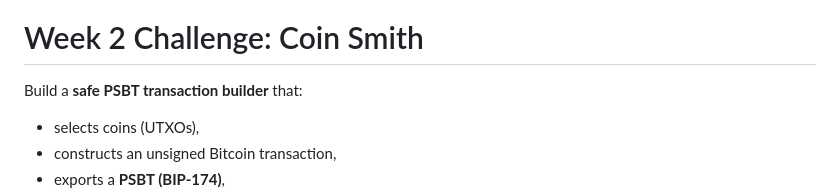
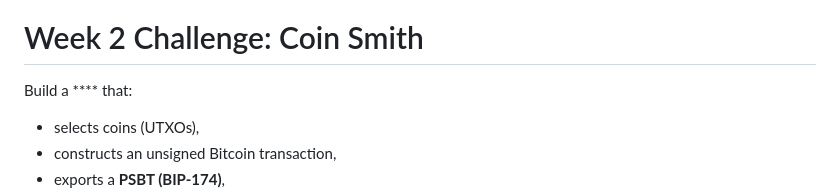
Before and after one commit to harrshita123/Coin-Smith, a Markdown page: README.md, the part around the change. Drawn GitHub-style.

```diff
--- a/README.md
+++ b/README.md
@@ -1,7 +1,7 @@
 [![Review Assignment Due Date](https://classroom.github.com/assets/deadline-readme-button-22041afd0340ce965d47ae6ef1cefeee28c7c493a6346c4f15d667ab976d596c.svg)](https://classroom.github.com/a/bK2yja45)
 # Week 2 Challenge: Coin Smith
 
-Build a **safe PSBT transaction builder** that:
+Build a **** that:
 
 - selects coins (UTXOs),
 - constructs an unsigned Bitcoin transaction,
```
